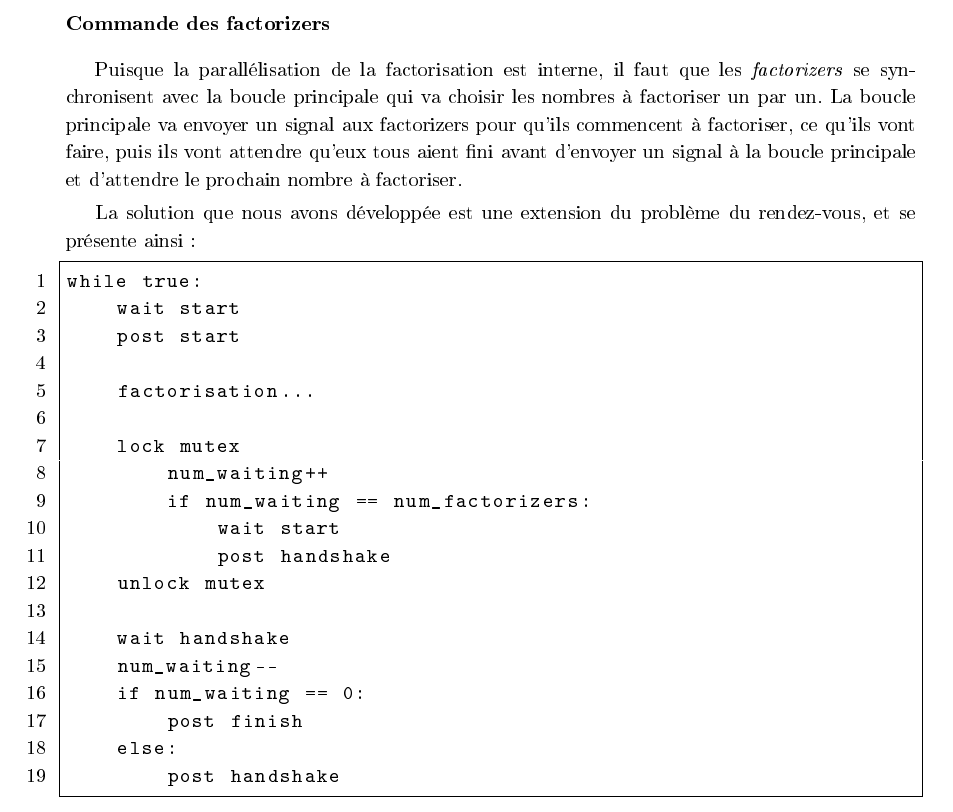
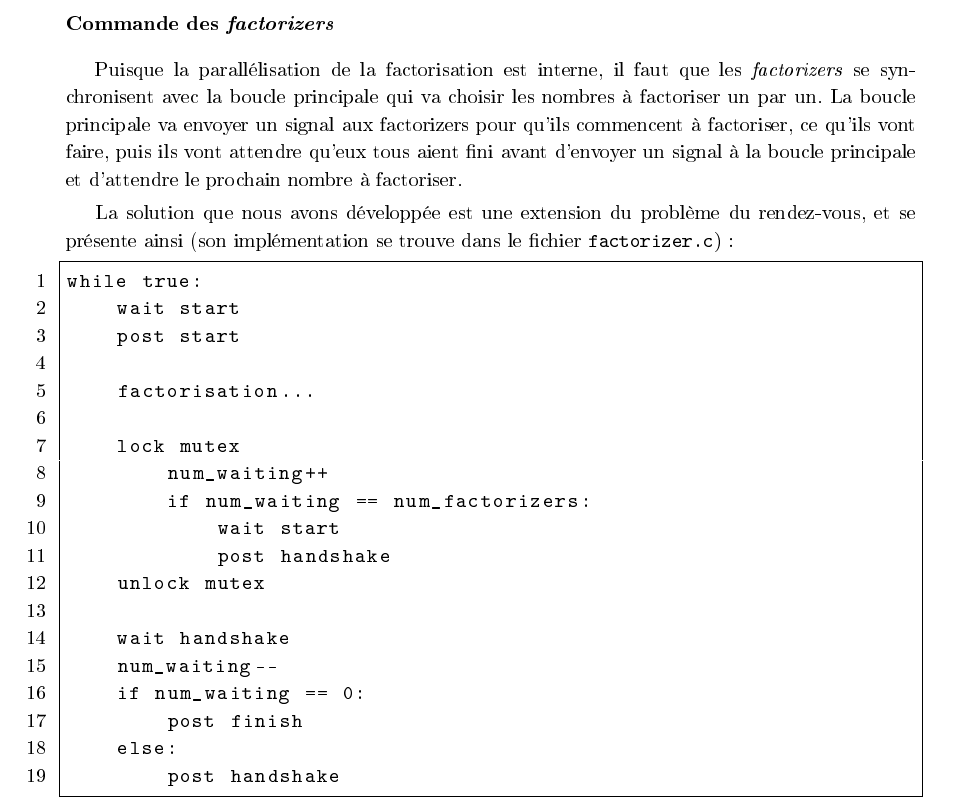
Before and after one commit to xlambein/sysinf1-projet2, a LaTeX document (report/report.tex): part of page 3 of 5, cut so that both start at the same text. The pictures show the PDF file report/report.pdf that the author committed with the source.

Commit message:
Added reference to the file it's implemented in

```diff
--- a/report/report.tex
+++ b/report/report.tex
@@ -83,7 +83,7 @@ L'état global, constitué notamment de la \emph{waiting list}, de la \emph{prim
 
 Puisque la parallélisation de la factorisation est interne, il faut que les \emph{factorizers} se synchronisent avec la boucle principale qui va choisir les nombres à factoriser un par un. La boucle principale va envoyer un signal aux factorizers pour qu'ils commencent à factoriser, ce qu'ils vont faire, puis ils vont attendre qu'eux tous aient fini avant d'envoyer un signal à la boucle principale et d'attendre le prochain nombre à factoriser.
 
-La solution que nous avons développée est une extension du problème du rendez-vous, et se présente ainsi:
+La solution que nous avons développée est une extension du problème du rendez-vous, et se présente ainsi (son implémentation se trouve dans le fichier \texttt{factorizer.c}):
 \lstinputlisting{factorizer-synchro}
 
 On retrouve tout à fait ci-dessus l'algorithme classique du problème du rendez-vous, géré par la mutex \texttt{mutex} et le sémaphore \texttt{handshake}, mais des ajouts ont été faits pour gérér l'échange entre la boucle principale et les \emph{factorizers}. Nous allons commenter les lignes que nous avons ajoutées:
```
Also changed, not shown: report/report.pdf.
